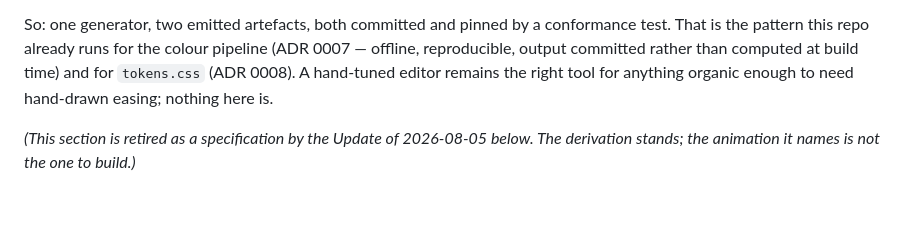
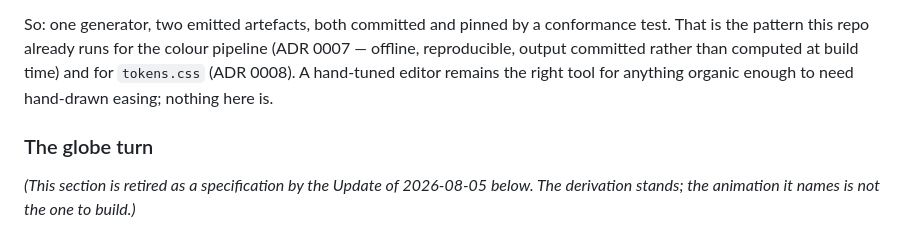
Before and after one commit to meridian-online/design, a Markdown page: decisions/0012-brand-motion-on-brand-surfaces.md, the part around the change. Rendered like a GitHub page; blank space fills up the shorter version.

```diff
--- a/decisions/0012-brand-motion-on-brand-surfaces.md
+++ b/decisions/0012-brand-motion-on-brand-surfaces.md
@@ -141,6 +141,8 @@ computed at build time) and for `tokens.css` (ADR 0008). A hand-tuned editor
 remains the right tool for anything organic enough to need hand-drawn easing;
 nothing here is.
 
+### The globe turn
+
 *(This section is retired as a specification by the Update of 2026-08-05 below.
 The derivation stands; the animation it names is not the one to build.)*
 
```
Also changed, not shown: guidelines/speed.md (+3 -4 lines).
